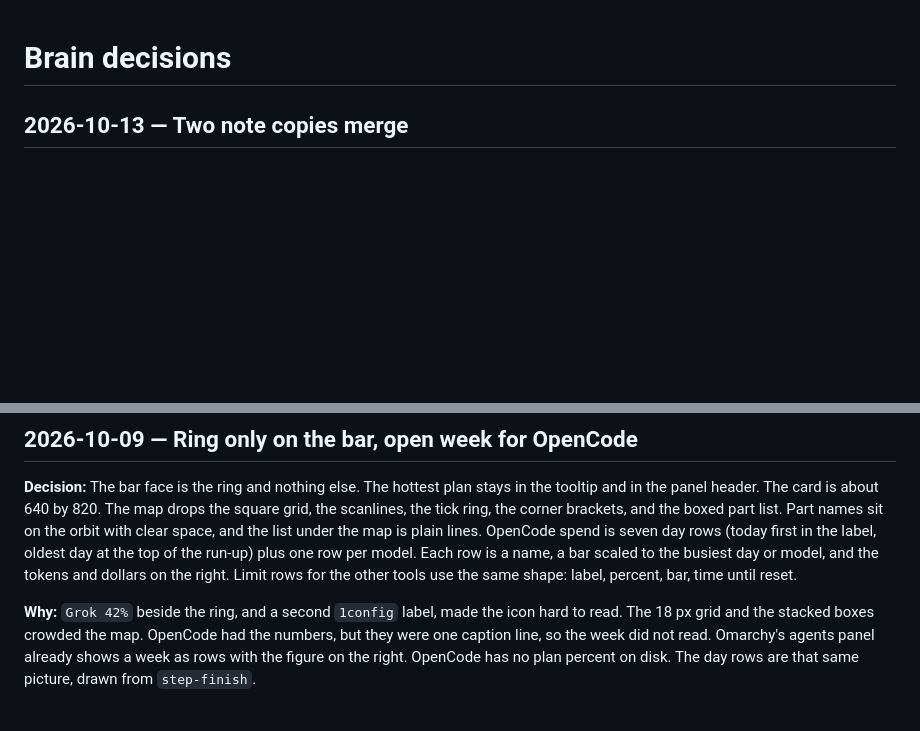
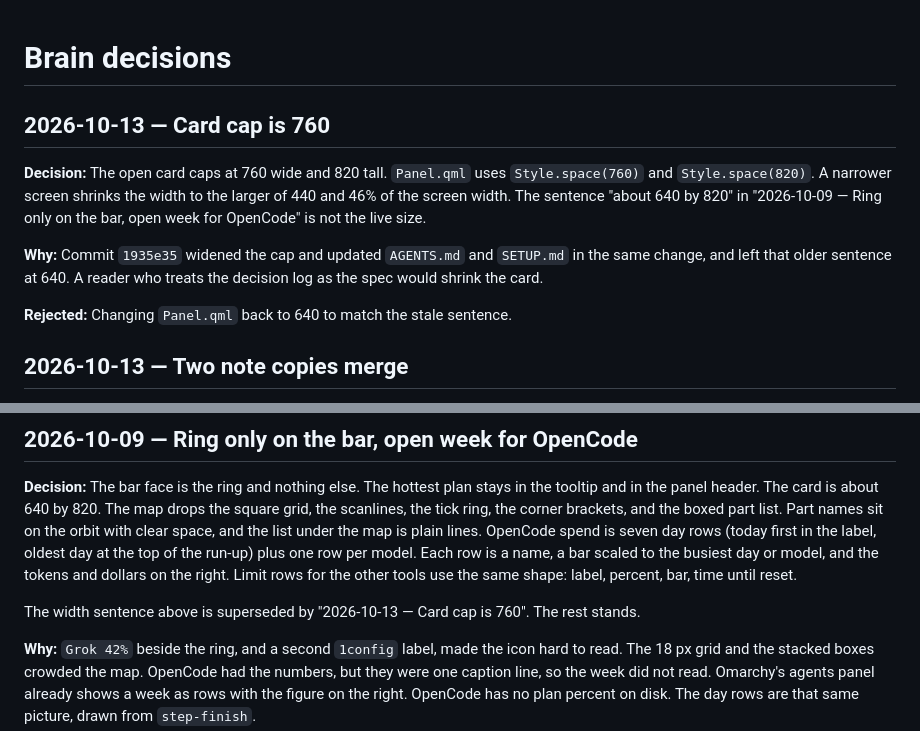
Before and after one commit to FirstIntegral/1config, a Markdown page: docs/DECISIONS.md, 2 parts joined by grey strips. Drawn GitHub-style; blank space fills up the shorter version.

Commit message:
decisions: card cap is 760, the 640 line is stale

```diff
--- a/docs/DECISIONS.md
+++ b/docs/DECISIONS.md
@@ -1,4 +1,12 @@
 # Brain decisions
+
+## 2026-10-13 — Card cap is 760
+
+**Decision:** The open card caps at 760 wide and 820 tall. `Panel.qml` uses `Style.space(760)` and `Style.space(820)`. A narrower screen shrinks the width to the larger of 440 and 46% of the screen width. The sentence "about 640 by 820" in "2026-10-09 — Ring only on the bar, open week for OpenCode" is not the live size.
+
+**Why:** Commit `1935e35` widened the cap and updated `AGENTS.md` and `SETUP.md` in the same change, and left that older sentence at 640. A reader who treats the decision log as the spec would shrink the card.
+
+**Rejected:** Changing `Panel.qml` back to 640 to match the stale sentence.
 
 ## 2026-10-13 — Two note copies merge
 
@@ -116,6 +124,8 @@ The roster list in this entry is superseded by the 2026-10-12 Grok Bot ADR. The
 ## 2026-10-09 — Ring only on the bar, open week for OpenCode
 
 **Decision:** The bar face is the ring and nothing else. The hottest plan stays in the tooltip and in the panel header. The card is about 640 by 820. The map drops the square grid, the scanlines, the tick ring, the corner brackets, and the boxed part list. Part names sit on the orbit with clear space, and the list under the map is plain lines. OpenCode spend is seven day rows (today first in the label, oldest day at the top of the run-up) plus one row per model. Each row is a name, a bar scaled to the busiest day or model, and the tokens and dollars on the right. Limit rows for the other tools use the same shape: label, percent, bar, time until reset.
+
+The width sentence above is superseded by "2026-10-13 — Card cap is 760". The rest stands.
 
 **Why:** `Grok 42%` beside the ring, and a second `1config` label, made the icon hard to read. The 18 px grid and the stacked boxes crowded the map. OpenCode had the numbers, but they were one caption line, so the week did not read. Omarchy's agents panel already shows a week as rows with the figure on the right. OpenCode has no plan percent on disk. The day rows are that same picture, drawn from `step-finish`.
 
```
